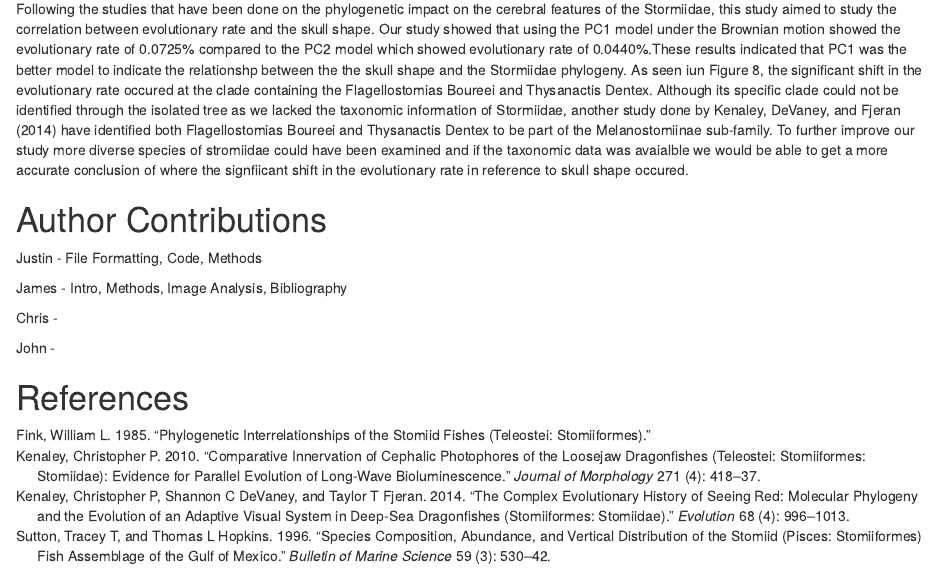
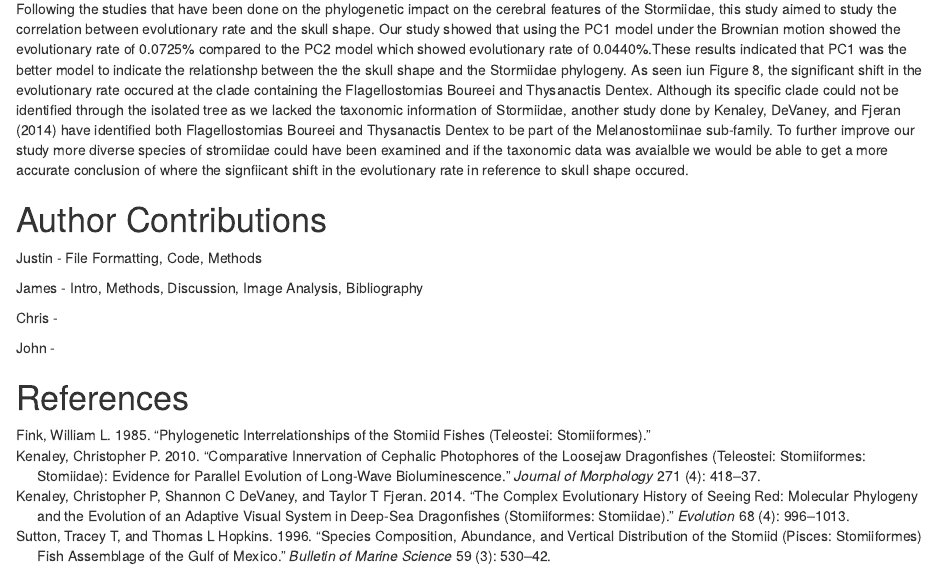
Before and after one commit to bcorgbio/DragonFish, an R Markdown document (Dragonfish_Final.Rmd): the page in a window 1100 px wide, from 3540 px down. Rendered offline with R 4.5, knitr and Pandoc, with nearby package versions; some code elsewhere in the file could not run offline.

Commit message:
commit James

```diff
--- a/Dragonfish_Final.Rmd
+++ b/Dragonfish_Final.Rmd
@@ -285,7 +285,7 @@ Following the studies that have been done on the phylogenetic impact on the cere
 
 Justin - File Formatting, Code, Methods
 
-James - Intro, Methods, Image Analysis, Bibliography
+James - Intro, Methods, Discussion, Image Analysis, Bibliography
 
 Chris -
 
```
